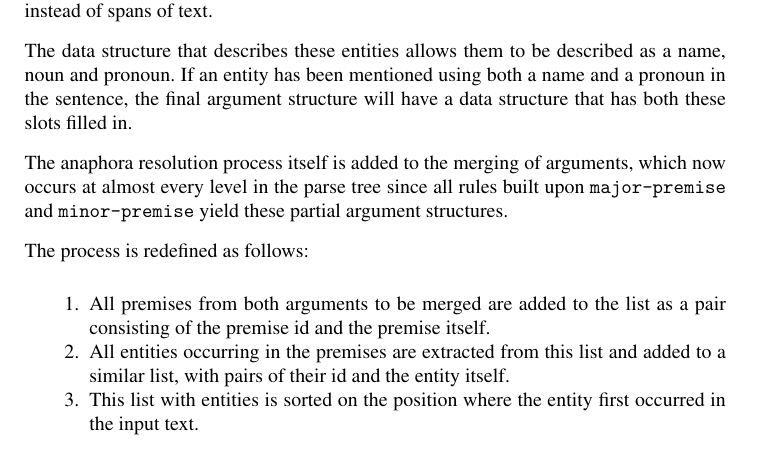
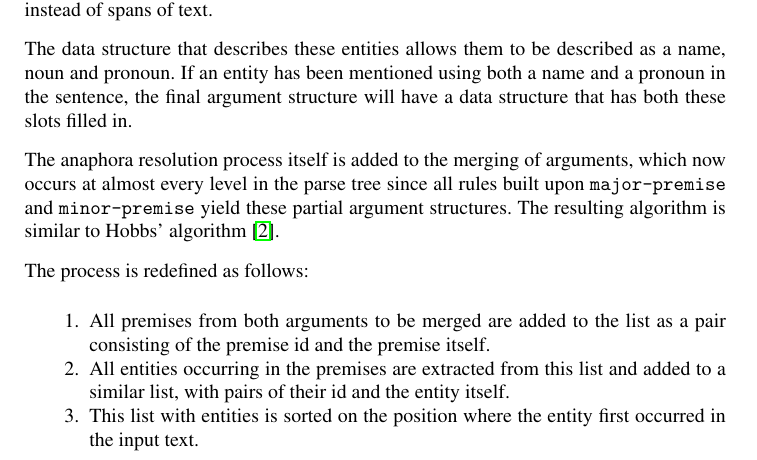
Before and after one commit to jelmervdl/vanderlinde_comma2018, a LaTeX document (vanderlinde_comma2018.tex, which reads hasl1.tex): part of page 12 of 16, cut so that both start at the same text. Compiled offline with pdfLaTeX.

Commit message:
Add reference to Hobbs' anaphora resolution algorithm

```diff
--- a/hasl1.tex
+++ b/hasl1.tex
@@ -72,7 +72,7 @@ In HASL/0 we already extracted individuals using specific grammar rules. We alte
 
 The data structure that describes these entities allows them to be described as a name, noun and pronoun. If an entity has been mentioned using both a name and a pronoun in the sentence, the final argument structure will have a data structure that has both these slots filled in.
 
-The anaphora resolution process itself is added to the merging of arguments, which now occurs at almost every level in the parse tree since all rules built upon \texttt{major-premise} and \texttt{minor-premise} yield these partial argument structures.
+The anaphora resolution process itself is added to the merging of arguments, which now occurs at almost every level in the parse tree since all rules built upon \texttt{major-premise} and \texttt{minor-premise} yield these partial argument structures. The resulting algorithm is similar to Hobbs' algorithm \cite{hobbs1978}.
 
 The process is redefined as follows:
 
```
